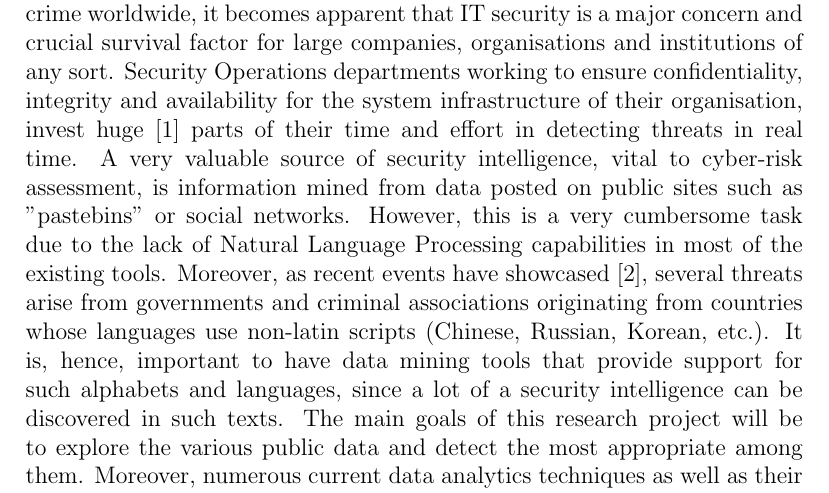
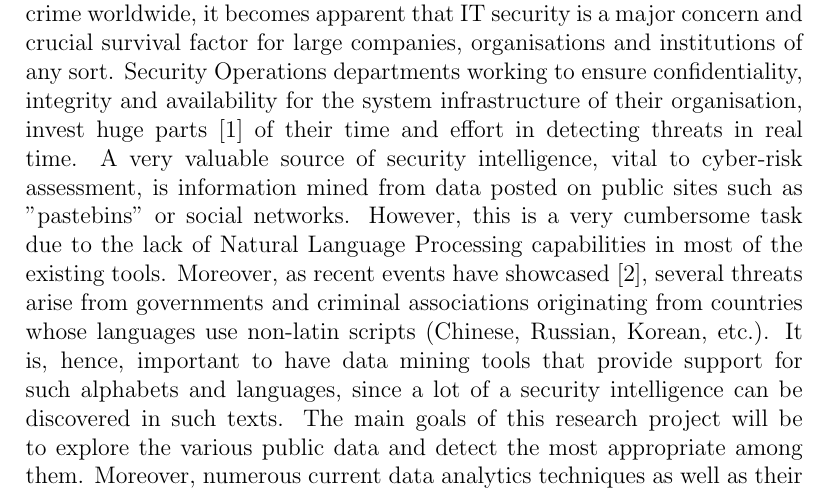
Before and after one commit to SecurityIntelligenceOS3/RP1Proposal, a LaTeX document (Proposal.tex): part of page 3 of 8 before the commit and part of page 3 of 7 after it, cut so that both start at the same text. Compiled offline with pdfLaTeX.

Commit message:
Just minor Reference change

```diff
--- a/Proposal.tex
+++ b/Proposal.tex
@@ -73,7 +73,7 @@
 \section*{Introduction}
 \addcontentsline{toc}{section}{Introduction}
 \parbox{\linewidth}{
-With the increasing number of cyber-attacks and the growth of computer crime worldwide, it becomes apparent that IT security is a major concern and crucial survival factor for large companies, organisations and institutions of any sort. Security Operations departments working to ensure confidentiality, integrity and availability for the system infrastructure of their organisation, invest huge \cite{cyber} parts of their time and effort in detecting threats in real time. A very valuable source of security intelligence, vital to cyber-risk assessment, is information mined from data posted on public sites such as "pastebins" or social networks. However, this is a very cumbersome task due to the lack of Natural Language Processing capabilities in most of the existing tools. Moreover, as recent events have showcased \cite{sony}, several threats arise from governments and criminal associations originating from countries whose languages use non-latin scripts (Chinese, Russian, Korean, etc.). It is, hence, important to have data mining tools that provide support for such alphabets and languages, since a lot of a security intelligence can be discovered in such texts. The main goals of this research project will be to explore the various public data and detect the most appropriate among them. Moreover, numerous current data analytics techniques as well as their application on security related issues will be assessed. Lastly the above knowledge will be applied on the implementation of a simple system that will work as a proof-of-concept and help determine the technical feasibility, storage requirements and operational cost of such a system. This project was proposed by and will carried out in co-operation with Deloitte NL.
+With the increasing number of cyber-attacks and the growth of computer crime worldwide, it becomes apparent that IT security is a major concern and crucial survival factor for large companies, organisations and institutions of any sort. Security Operations departments working to ensure confidentiality, integrity and availability for the system infrastructure of their organisation, invest huge  parts \cite{cyber} of their time and effort in detecting threats in real time. A very valuable source of security intelligence, vital to cyber-risk assessment, is information mined from data posted on public sites such as "pastebins" or social networks. However, this is a very cumbersome task due to the lack of Natural Language Processing capabilities in most of the existing tools. Moreover, as recent events have showcased \cite{sony}, several threats arise from governments and criminal associations originating from countries whose languages use non-latin scripts (Chinese, Russian, Korean, etc.). It is, hence, important to have data mining tools that provide support for such alphabets and languages, since a lot of a security intelligence can be discovered in such texts. The main goals of this research project will be to explore the various public data and detect the most appropriate among them. Moreover, numerous current data analytics techniques as well as their application on security related issues will be assessed. Lastly the above knowledge will be applied on the implementation of a simple system that will work as a proof-of-concept and help determine the technical feasibility, storage requirements and operational cost of such a system. This project was proposed by and will carried out in co-operation with Deloitte NL.
 }
 \newpage
 \section{Research Questions}
```
Also changed, not shown: Proposal.tex (2 more changed lines).
